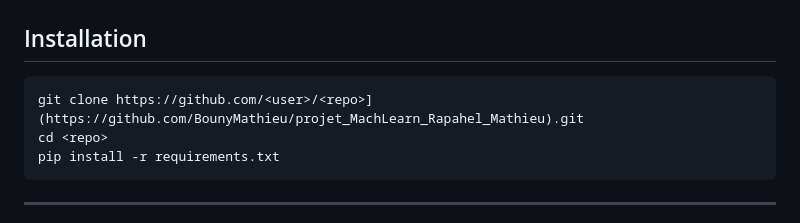
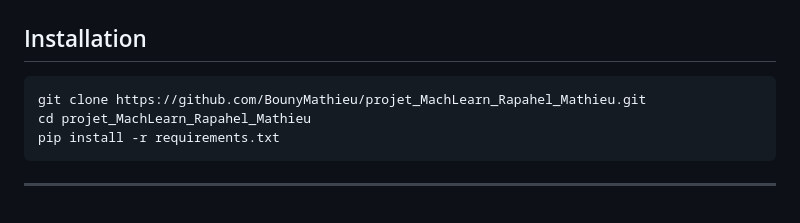
Before and after one commit to BounyMathieu/projet_MachLearn_Rapahel_Mathieu, a Markdown page: README.md, the part around the change. GitHub-like rendering.

````diff
--- a/README.md
+++ b/README.md
@@ -85,8 +85,8 @@ Deux approches : **régression** (valeur exacte mg/dL) + **classification** (hyp
 ## Installation
 
 ```bash
-git clone https://github.com/<user>/<repo>](https://github.com/BounyMathieu/projet_MachLearn_Rapahel_Mathieu).git
-cd <repo>
+git clone https://github.com/BounyMathieu/projet_MachLearn_Rapahel_Mathieu.git
+cd projet_MachLearn_Rapahel_Mathieu
 pip install -r requirements.txt
 ```
 
````
